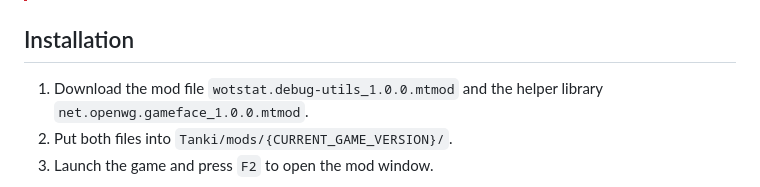
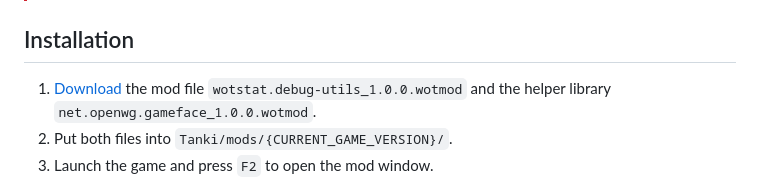
Before and after one commit to wotstat/wotstat-debug-utils, a Markdown page: README_EN.md, the part around the change. Rendered like a GitHub page.

Commit message:
fiw readme

```diff
--- a/README_EN.md
+++ b/README_EN.md
@@ -7,7 +7,7 @@
 > Some features of the mod may provide an unfair advantage in battle. For that reason, the mod only works in `Replays`, `Training Rooms`, `Topography`, and the `Garage`. In competitive modes (`Random Battles`, `Clan Battles`, `Team Battles`), the mod is disabled.
 
 ## Installation
-1. Download the mod file `wotstat.debug-utils_1.0.0.mtmod` and the helper library `net.openwg.gameface_1.0.0.mtmod`.
+1. [Download](https://github.com/wotstat/wotstat-debug-utils/releases/latest) the mod file `wotstat.debug-utils_1.0.0.wotmod` and the helper library `net.openwg.gameface_1.0.0.wotmod`.
 2. Put both files into `Tanki/mods/{CURRENT_GAME_VERSION}/`.
 3. Launch the game and press `F2` to open the mod window.
 
```
Also changed, not shown: README.md (+1 -1 lines).
